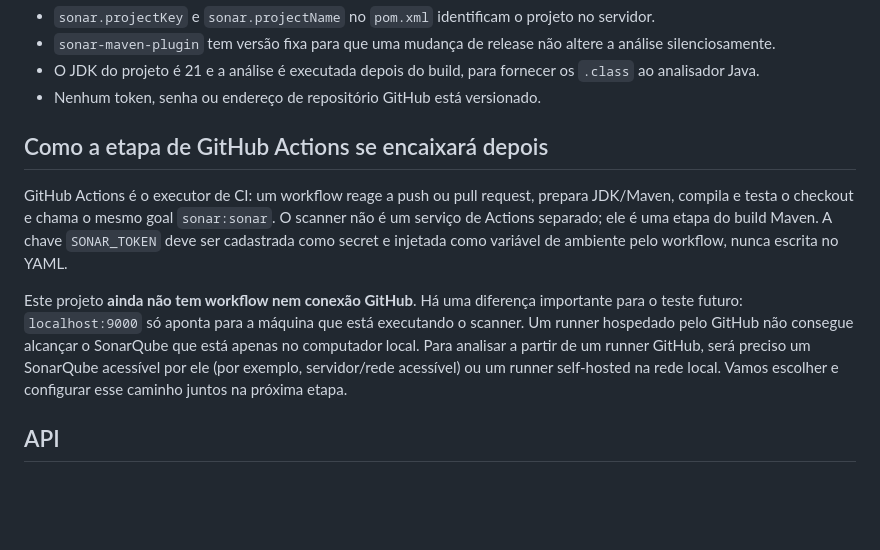
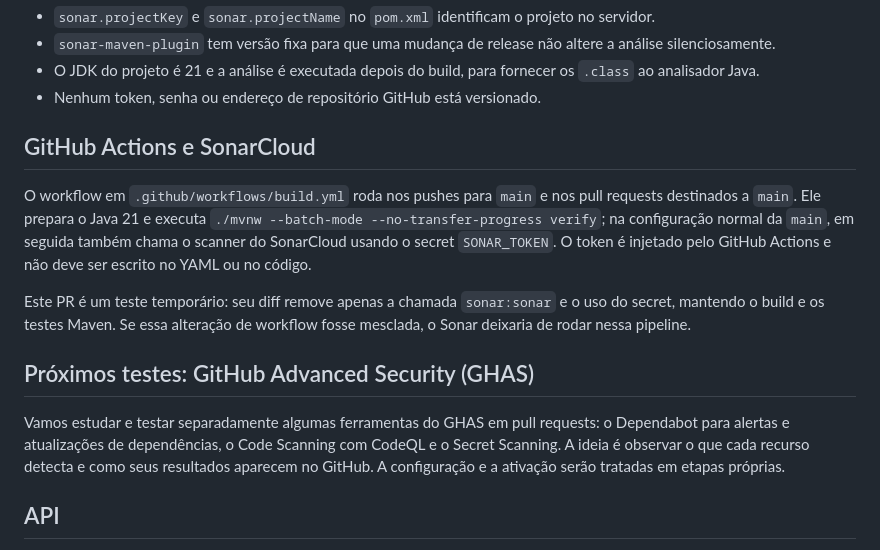
Before and after one commit to aeroschmidt/scanner-loja-instrumentos, a Markdown page: README.md, the part around the change. Drawn GitHub-style; blank space fills up the shorter version.

Commit message:
Document GHAS learning plan

```diff
--- a/README.md
+++ b/README.md
@@ -52,11 +52,15 @@ O comando faz duas etapas no mesmo Maven build: `clean verify` recompila e execu
 - O JDK do projeto é 21 e a análise é executada depois do build, para fornecer os `.class` ao analisador Java.
 - Nenhum token, senha ou endereço de repositório GitHub está versionado.
 
-## Como a etapa de GitHub Actions se encaixará depois
+## GitHub Actions e SonarCloud
 
-GitHub Actions é o executor de CI: um workflow reage a push ou pull request, prepara JDK/Maven, compila e testa o checkout e chama o mesmo goal `sonar:sonar`. O scanner não é um serviço de Actions separado; ele é uma etapa do build Maven. A chave `SONAR_TOKEN` deve ser cadastrada como secret e injetada como variável de ambiente pelo workflow, nunca escrita no YAML.
+O workflow em `.github/workflows/build.yml` roda nos pushes para `main` e nos pull requests destinados a `main`. Ele prepara o Java 21 e executa `./mvnw --batch-mode --no-transfer-progress verify`; na configuração normal da `main`, em seguida também chama o scanner do SonarCloud usando o secret `SONAR_TOKEN`. O token é injetado pelo GitHub Actions e não deve ser escrito no YAML ou no código.
 
-Este projeto **ainda não tem workflow nem conexão GitHub**. Há uma diferença importante para o teste futuro: `localhost:9000` só aponta para a máquina que está executando o scanner. Um runner hospedado pelo GitHub não consegue alcançar o SonarQube que está apenas no computador local. Para analisar a partir de um runner GitHub, será preciso um SonarQube acessível por ele (por exemplo, servidor/rede acessível) ou um runner self-hosted na rede local. Vamos escolher e configurar esse caminho juntos na próxima etapa.
+Este PR é um teste temporário: seu diff remove apenas a chamada `sonar:sonar` e o uso do secret, mantendo o build e os testes Maven. Se essa alteração de workflow fosse mesclada, o Sonar deixaria de rodar nessa pipeline.
+
+## Próximos testes: GitHub Advanced Security (GHAS)
+
+Vamos estudar e testar separadamente algumas ferramentas do GHAS em pull requests: o Dependabot para alertas e atualizações de dependências, o Code Scanning com CodeQL e o Secret Scanning. A ideia é observar o que cada recurso detecta e como seus resultados aparecem no GitHub. A configuração e a ativação serão tratadas em etapas próprias.
 
 ## API
 
```
